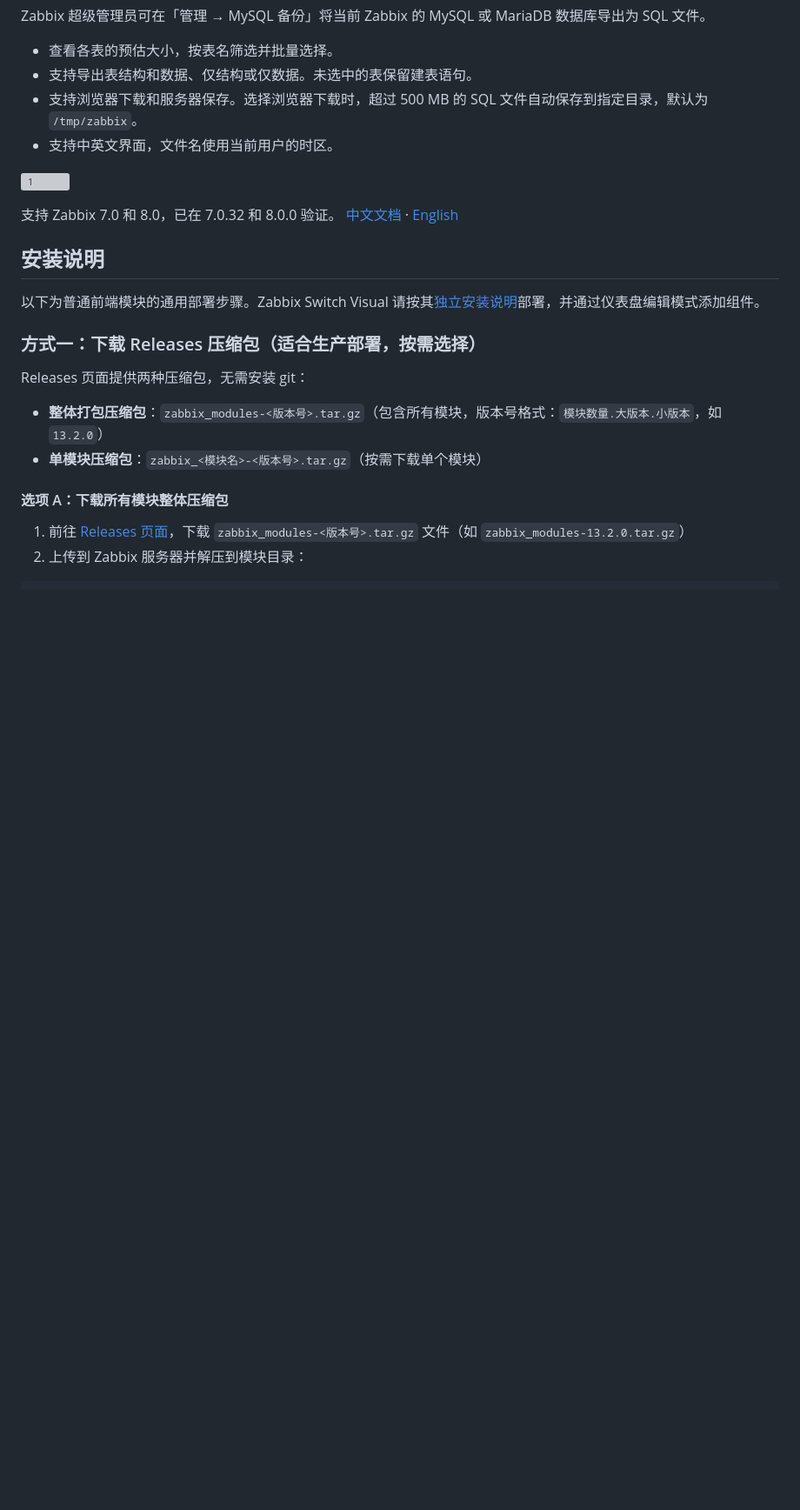
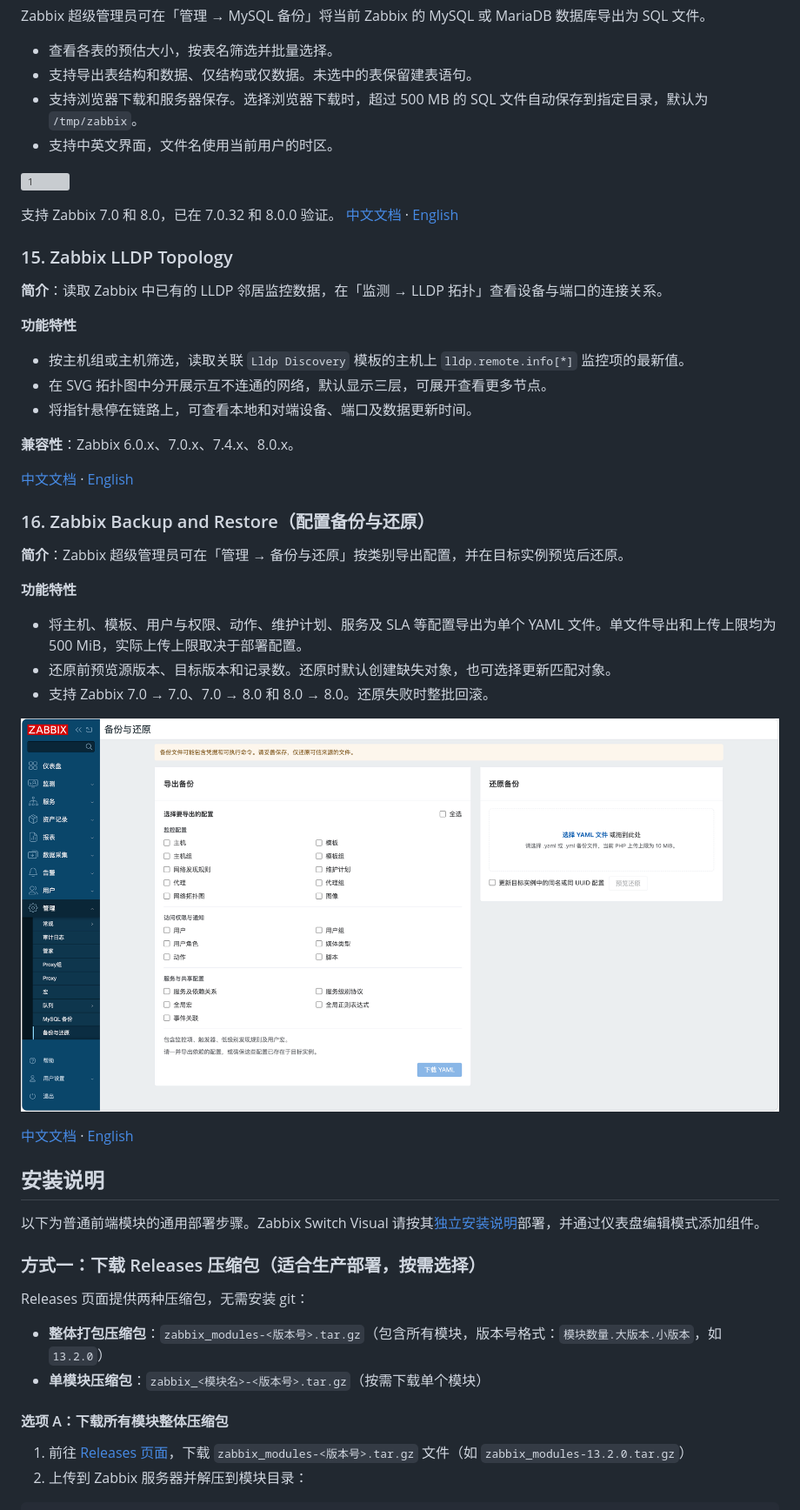
Before and after one commit to X-Mars/zabbix_modules, a Markdown page: README.md, the part around one of its changes. Shown at 87% size. Drawn GitHub-style; pictures changed too: zabbix_backup_restore/images/1.png; blank space fills up the shorter version; grey boxes are pictures that could not be loaded.

```diff
--- a/README.md
+++ b/README.md
@@ -316,6 +319,34 @@ Zabbix 超级管理员可在「管理 → MySQL 备份」将当前 Zabbix 的 My
 
 支持 Zabbix 7.0 和 8.0，已在 7.0.32 和 8.0.0 验证。 [中文文档](./zabbix_backup_mysql/README.md) · [English](./zabbix_backup_mysql/README_en.md)
 
+### 15. Zabbix LLDP Topology
+
+**简介**：读取 Zabbix 中已有的 LLDP 邻居监控数据，在「监测 → LLDP 拓扑」查看设备与端口的连接关系。
+
+**功能特性**
+
+- 按主机组或主机筛选，读取关联 `Lldp Discovery` 模板的主机上 `lldp.remote.info[*]` 监控项的最新值。
+- 在 SVG 拓扑图中分开展示互不连通的网络，默认显示三层，可展开查看更多节点。
+- 将指针悬停在链路上，可查看本地和对端设备、端口及数据更新时间。
+
+**兼容性**：Zabbix 6.0.x、7.0.x、7.4.x、8.0.x。
+
+[中文文档](./zabbix_lldp/README.md) · [English](./zabbix_lldp/README_en.md)
+
+### 16. Zabbix Backup and Restore（配置备份与还原）
+
+**简介**：Zabbix 超级管理员可在「管理 → 备份与还原」按类别导出配置，并在目标实例预览后还原。
+
+**功能特性**
+
+- 将主机、模板、用户与权限、动作、维护计划、服务及 SLA 等配置导出为单个 YAML 文件。单文件导出和上传上限均为 500 MiB，实际上传上限取决于部署配置。
+- 还原前预览源版本、目标版本和记录数。还原时默认创建缺失对象，也可选择更新匹配对象。
+- 支持 Zabbix 7.0 → 7.0、7.0 → 8.0 和 8.0 → 8.0。还原失败时整批回滚。
+
+![配置备份与还原界面](zabbix_backup_restore/images/1.png)
+
+[中文文档](./zabbix_backup_restore/README.md) · [English](./zabbix_backup_restore/README_en.md)
+
 ## 安装说明
 
 以下为普通前端模块的通用部署步骤。Zabbix Switch Visual 请按其[独立安装说明](./zabbix_switch_visual/README.md#安装步骤)部署，并通过仪表盘编辑模式添加组件。
```
Also changed, not shown: other parts of README.md (+3 -0 lines), README_en.md (+31 -0 lines), images/1.png (added), 1 other file.
